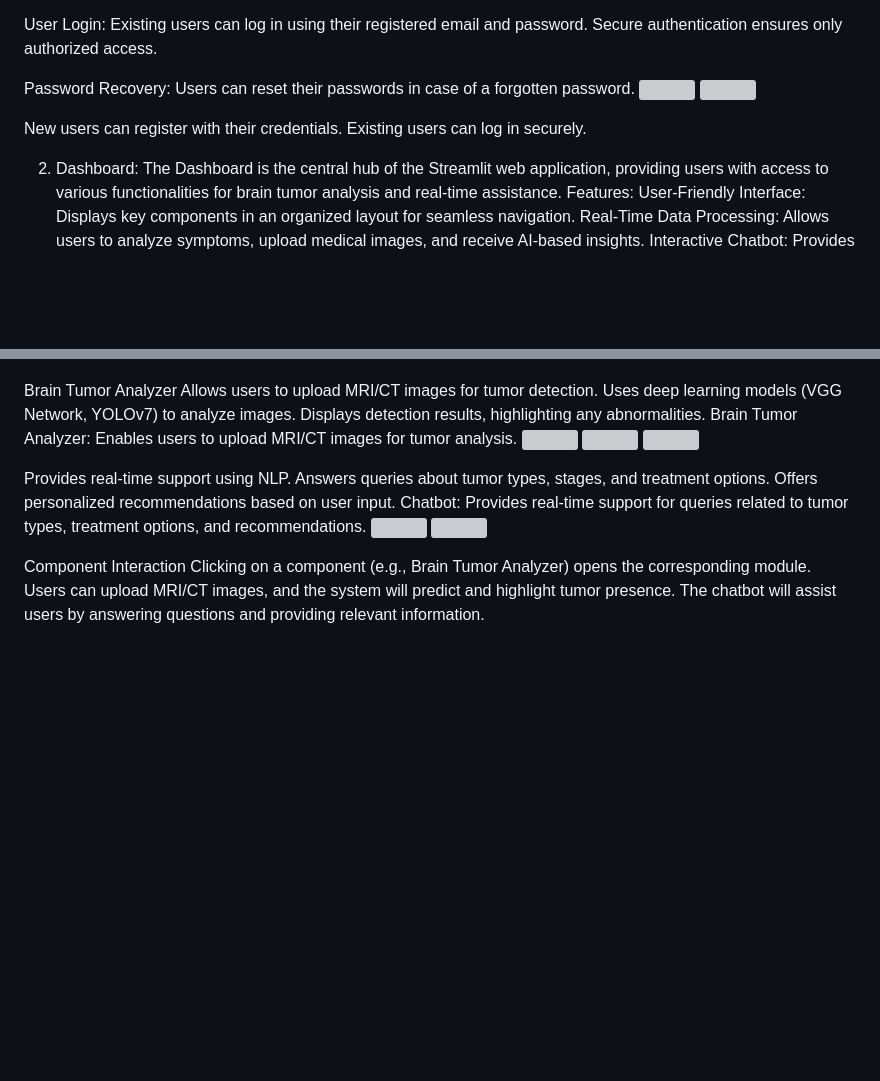
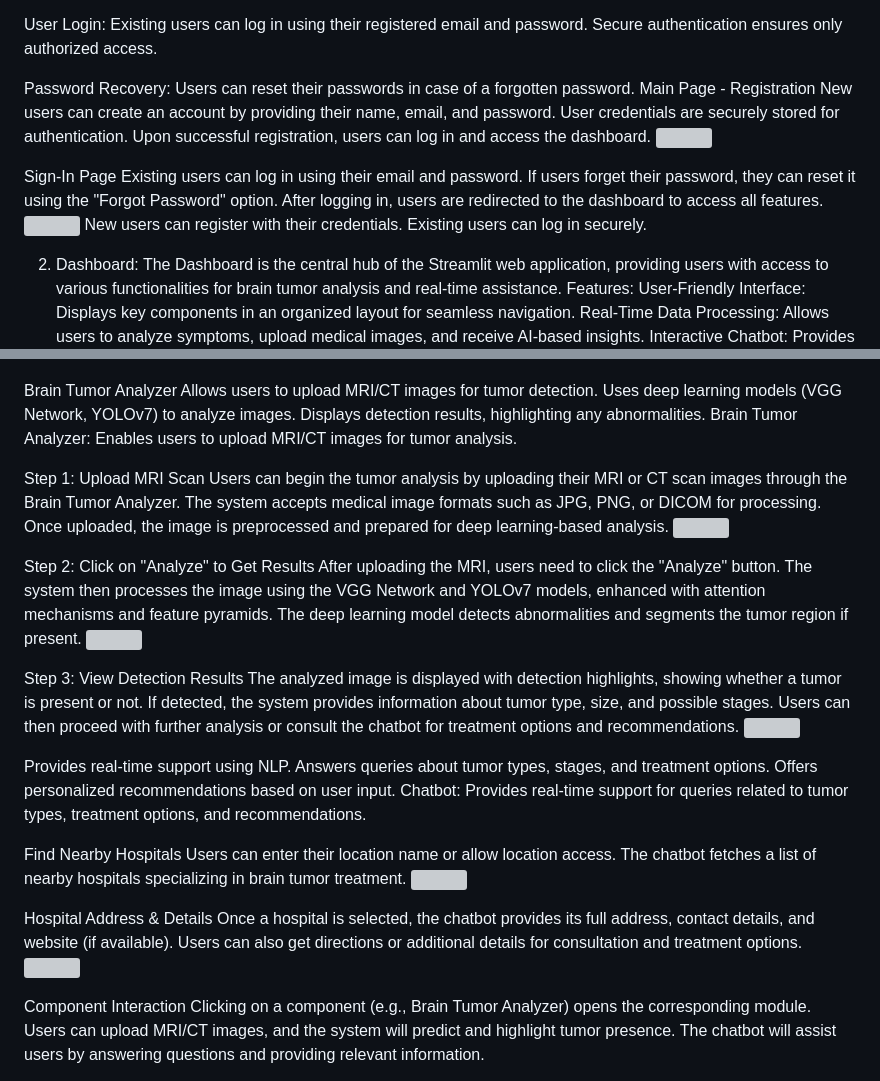
Before and after one commit to Soudari0804/Brain-Tumor-Analysis, a Markdown page: README.md, 2 parts joined by grey strips. GitHub-like rendering; blank space fills up the shorter version; grey boxes are pictures that could not be loaded.

Commit message:
add info
added info to the pictures

```diff
--- a/README.md
+++ b/README.md
@@ -74,10 +74,18 @@ Secure authentication ensures only authorized access.
 
 Password Recovery:
 Users can reset their passwords in case of a forgotten password.
+Main Page - Registration
+New users can create an account by providing their name, email, and password.
+User credentials are securely stored for authentication.
+Upon successful registration, users can log in and access the dashboard.
 <img src="https://github.com/user-attachments/assets/d9c2cc9d-4a26-42cf-a6c1-7bb233924679" width="500"/>
-<img src="https://github.com/user-attachments/assets/986ff6e1-6442-496a-a726-28112bf73751" width="500"/>
 
 
+Sign-In Page
+Existing users can log in using their email and password.
+If users forget their password, they can reset it using the "Forgot Password" option.
+After logging in, users are redirected to the dashboard to access all features.
+<img src="https://github.com/user-attachments/assets/986ff6e1-6442-496a-a726-28112bf73751" width="500"/>
 New users can register with their credentials.
 Existing users can log in securely.
 
@@ -110,15 +118,38 @@ Allows users to upload MRI/CT images for tumor detection.
 Uses deep learning models (VGG Network, YOLOv7) to analyze images.
 Displays detection results, highlighting any abnormalities.
 Brain Tumor Analyzer: Enables users to upload MRI/CT images for tumor analysis.
+
+Step 1: Upload MRI Scan
+Users can begin the tumor analysis by uploading their MRI or CT scan images through the Brain Tumor Analyzer.
+The system accepts medical image formats such as JPG, PNG, or DICOM for processing. Once uploaded, the image
+is preprocessed and prepared for deep learning-based analysis.
 <img src="https://github.com/user-attachments/assets/11f1c9c0-39bd-450e-a7e3-9cdc572500ec" width="500"/>
+
+Step 2: Click on "Analyze" to Get Results
+After uploading the MRI, users need to click the "Analyze" button. The system then processes the image using
+the VGG Network and YOLOv7 models, enhanced with attention mechanisms and feature pyramids. The deep learning
+model detects abnormalities and segments the tumor region if present.
 <img src="https://github.com/user-attachments/assets/259842cb-2b8e-498a-82c2-18d7a33f83c5" width="500"/>
+
+Step 3: View Detection Results
+The analyzed image is displayed with detection highlights, showing whether a tumor is present or not. If
+detected, the system provides information about tumor type, size, and possible stages. Users can then proceed
+with further analysis or consult the chatbot for treatment options and recommendations.
 <img src="https://github.com/user-attachments/assets/860d0825-fe9f-4018-bb42-f554c39e05b8" width="500"/>
 
 Provides real-time support using NLP.
 Answers queries about tumor types, stages, and treatment options.
 Offers personalized recommendations based on user input.
 Chatbot: Provides real-time support for queries related to tumor types, treatment options, and recommendations.
+
+Find Nearby Hospitals
+Users can enter their location name or allow location access.
+The chatbot fetches a list of nearby hospitals specializing in brain tumor treatment.
 <img src="https://github.com/user-attachments/assets/c5978f40-c129-43a9-afe3-84e011f2d72f" width="500"/>
+
+Hospital Address & Details
+Once a hospital is selected, the chatbot provides its full address, contact details, and website (if available).
+Users can also get directions or additional details for consultation and treatment options.
 <img src="https://github.com/user-attachments/assets/c1e32eb5-a028-4598-a3d5-3932927da426" width="500"/>
 
 Component Interaction
```
